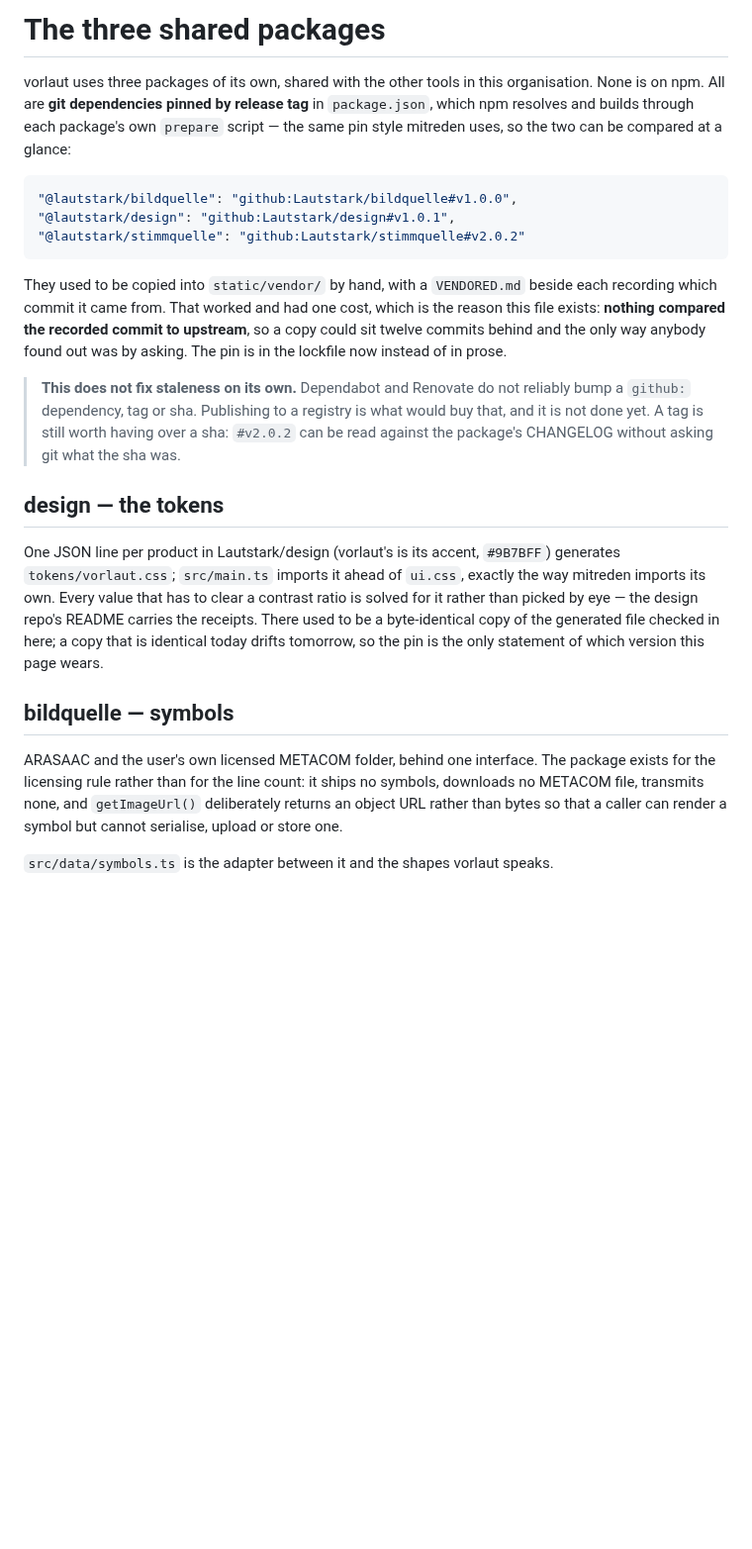
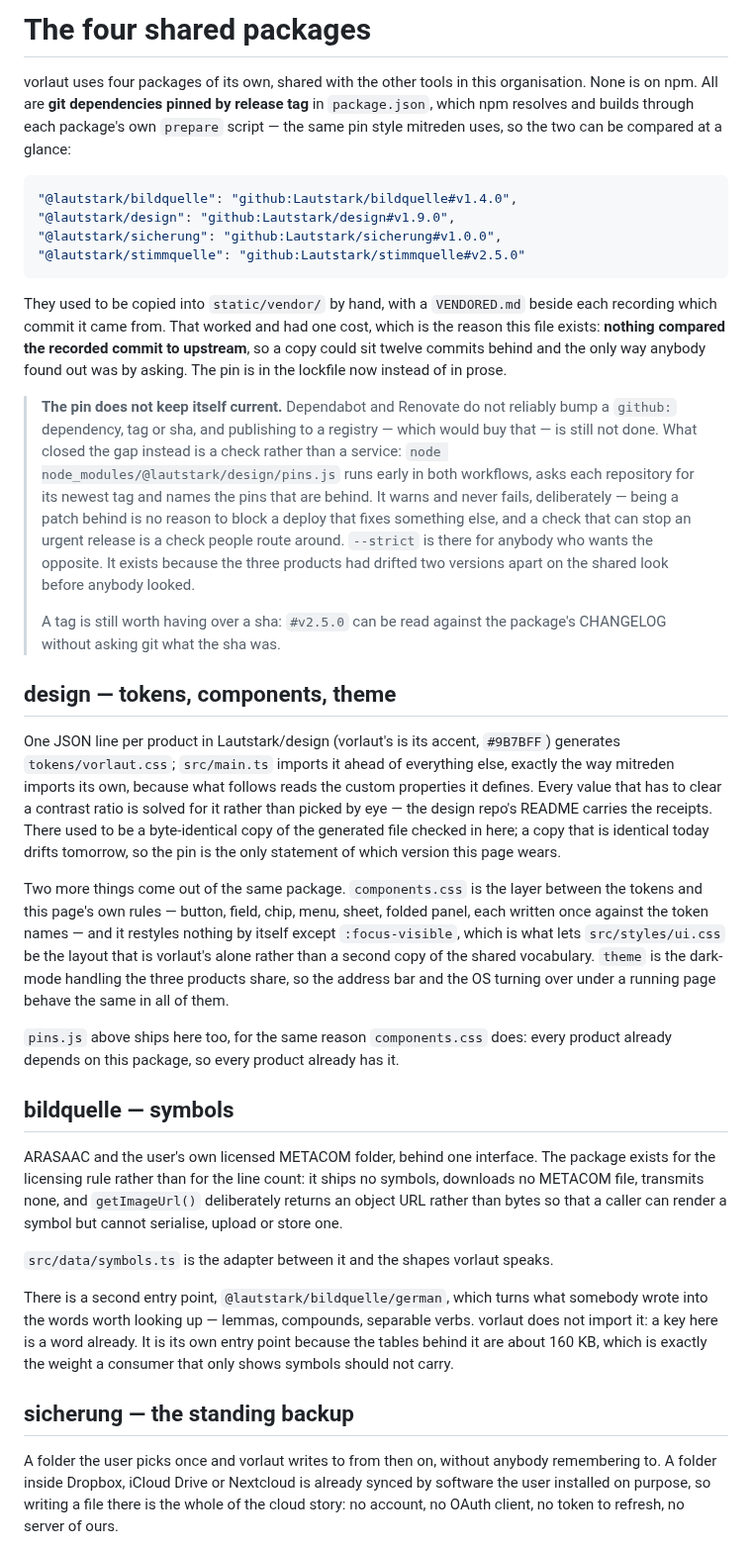
Before and after one commit to Lautstark/vorlaut-diy-talker, a Markdown page: docs/packages.md, the part around one of its changes. Shown at 99% size. Rendered like a GitHub page; blank space fills up the shorter version.

````diff
--- a/docs/packages.md
+++ b/docs/packages.md
@@ -1,15 +1,16 @@
-# The three shared packages
+# The four shared packages
 
-vorlaut uses three packages of its own, shared with the other tools in this
+vorlaut uses four packages of its own, shared with the other tools in this
 organisation. None is on npm. All are **git dependencies pinned by release
 tag** in `package.json`, which npm resolves and builds through each package's
 own `prepare` script — the same pin style mitreden uses, so the two can be
 compared at a glance:
 
 ```json
-"@lautstark/bildquelle": "github:Lautstark/bildquelle#v1.0.0",
-"@lautstark/design": "github:Lautstark/design#v1.0.1",
-"@lautstark/stimmquelle": "github:Lautstark/stimmquelle#v2.0.2"
+"@lautstark/bildquelle": "github:Lautstark/bildquelle#v1.4.0",
+"@lautstark/design": "github:Lautstark/design#v1.9.0",
+"@lautstark/sicherung": "github:Lautstark/sicherung#v1.0.0",
+"@lautstark/stimmquelle": "github:Lautstark/stimmquelle#v2.5.0"
 ```
 
 They used to be copied into `static/vendor/` by hand, with a `VENDORED.md`
@@ -18,21 +19,43 @@ which is the reason this file exists: **nothing compared the recorded commit to
 upstream**, so a copy could sit twelve commits behind and the only way anybody
 found out was by asking. The pin is in the lockfile now instead of in prose.
 
-> **This does not fix staleness on its own.** Dependabot and Renovate do not
-> reliably bump a `github:` dependency, tag or sha. Publishing to a registry is
-> what would buy that, and it is not done yet. A tag is still worth having over
-> a sha: `#v2.0.2` can be read against the package's CHANGELOG without asking
-> git what the sha was.
+> **The pin does not keep itself current.** Dependabot and Renovate do not
+> reliably bump a `github:` dependency, tag or sha, and publishing to a
+> registry — which would buy that — is still not done. What closed the gap
+> instead is a check rather than a service: `node
+> node_modules/@lautstark/design/pins.js` runs early in both workflows, asks
+> each repository for its newest tag and names the pins that are behind. It
+> warns and never fails, deliberately — being a patch behind is no reason to
+> block a deploy that fixes something else, and a check that can stop an urgent
+> release is a check people route around. `--strict` is there for anybody who
+> wants the opposite. It exists because the three products had drifted two
+> versions apart on the shared look before anybody looked.
+>
+> A tag is still worth having over a sha: `#v2.5.0` can be read against the
+> package's CHANGELOG without asking git what the sha was.
 
-## design — the tokens
+## design — tokens, components, theme
 
 One JSON line per product in Lautstark/design (vorlaut's is its accent,
 `#9B7BFF`) generates `tokens/vorlaut.css`; `src/main.ts` imports it ahead of
-`ui.css`, exactly the way mitreden imports its own. Every value that has to
-clear a contrast ratio is solved for it rather than picked by eye — the design
-repo's README carries the receipts. There used to be a byte-identical copy of
-the generated file checked in here; a copy that is identical today drifts
-tomorrow, so the pin is the only statement of which version this page wears.
+everything else, exactly the way mitreden imports its own, because what follows
+reads the custom properties it defines. Every value that has to clear a
+contrast ratio is solved for it rather than picked by eye — the design repo's
+README carries the receipts. There used to be a byte-identical copy of the
+generated file checked in here; a copy that is identical today drifts tomorrow,
+so the pin is the only statement of which version this page wears.
+
+Two more things come out of the same package. `components.css` is the layer
+between the tokens and this page's own rules — button, field, chip, menu,
+sheet, folded panel, each written once against the token names — and it
+restyles nothing by itself except `:focus-visible`, which is what lets
+`src/styles/ui.css` be the layout that is vorlaut's alone rather than a second
+copy of the shared vocabulary. `theme` is the dark-mode handling the three
+products share, so the address bar and the OS turning over under a running page
+behave the same in all of them.
+
+`pins.js` above ships here too, for the same reason `components.css` does:
+every product already depends on this package, so every product already has it.
 
 ## bildquelle — symbols
 
@@ -44,3 +67,17 @@ a symbol but cannot serialise, upload or store one.
 
 `src/data/symbols.ts` is the adapter between it and the shapes vorlaut speaks.
 
+There is a second entry point, `@lautstark/bildquelle/german`, which turns what
+somebody wrote into the words worth looking up — lemmas, compounds, separable
+verbs. vorlaut does not import it: a key here is a word already. It is its own
+entry point because the tables behind it are about 160 KB, which is exactly the
+weight a consumer that only shows symbols should not carry.
+
+## sicherung — the standing backup
+
+A folder the user picks once and vorlaut writes to from then on, without
+anybody remembering to. A folder inside Dropbox, iCloud Drive or Nextcloud is
+already synced by software the user installed on purpose, so writing a file
+there is the whole of the cloud story: no account, no OAuth client, no token to
+refresh, no server of ours.
+
````
Also changed, not shown: other parts of docs/packages.md (+53 -10 lines), README.md (+2 -2 lines).
